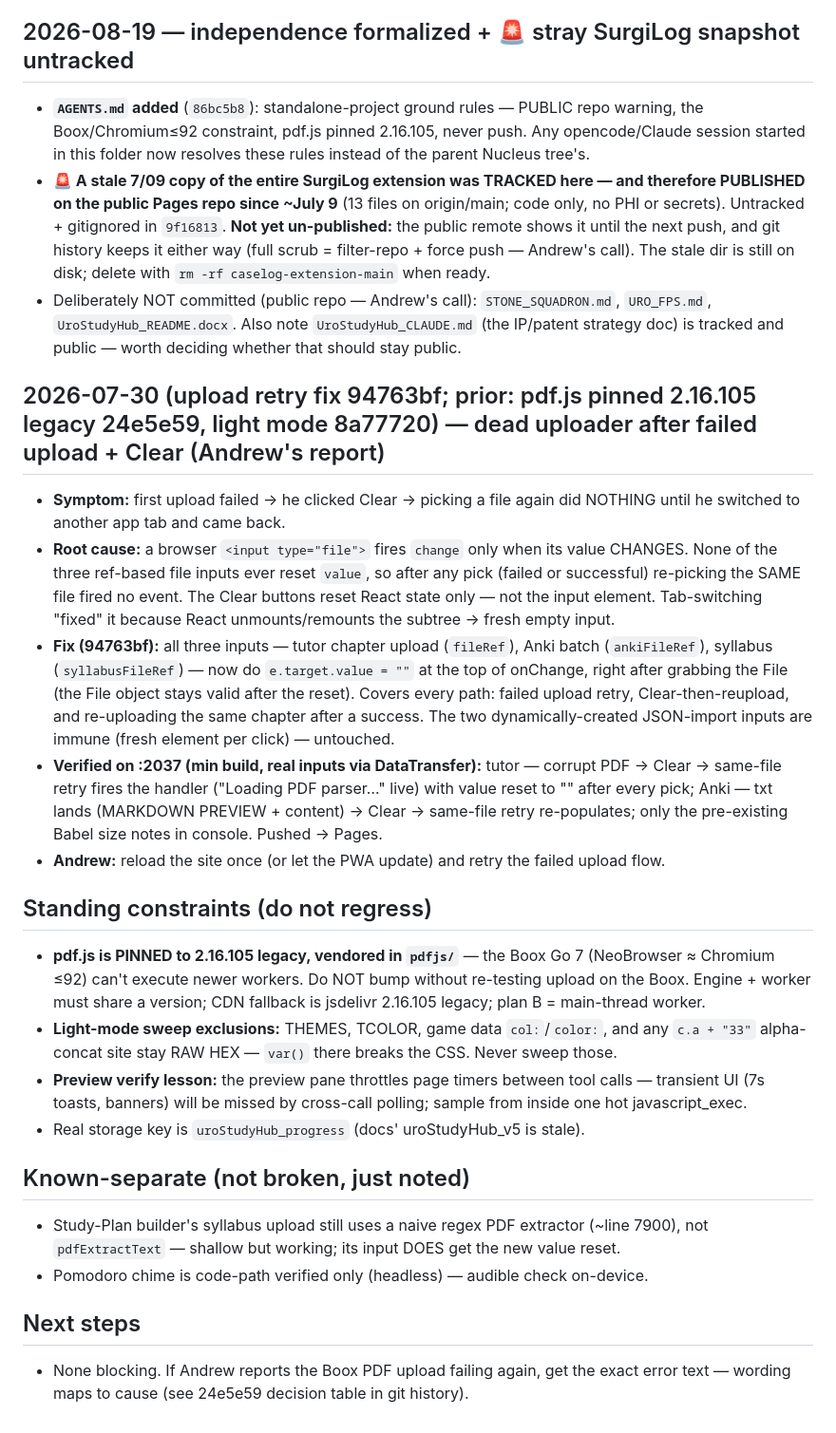
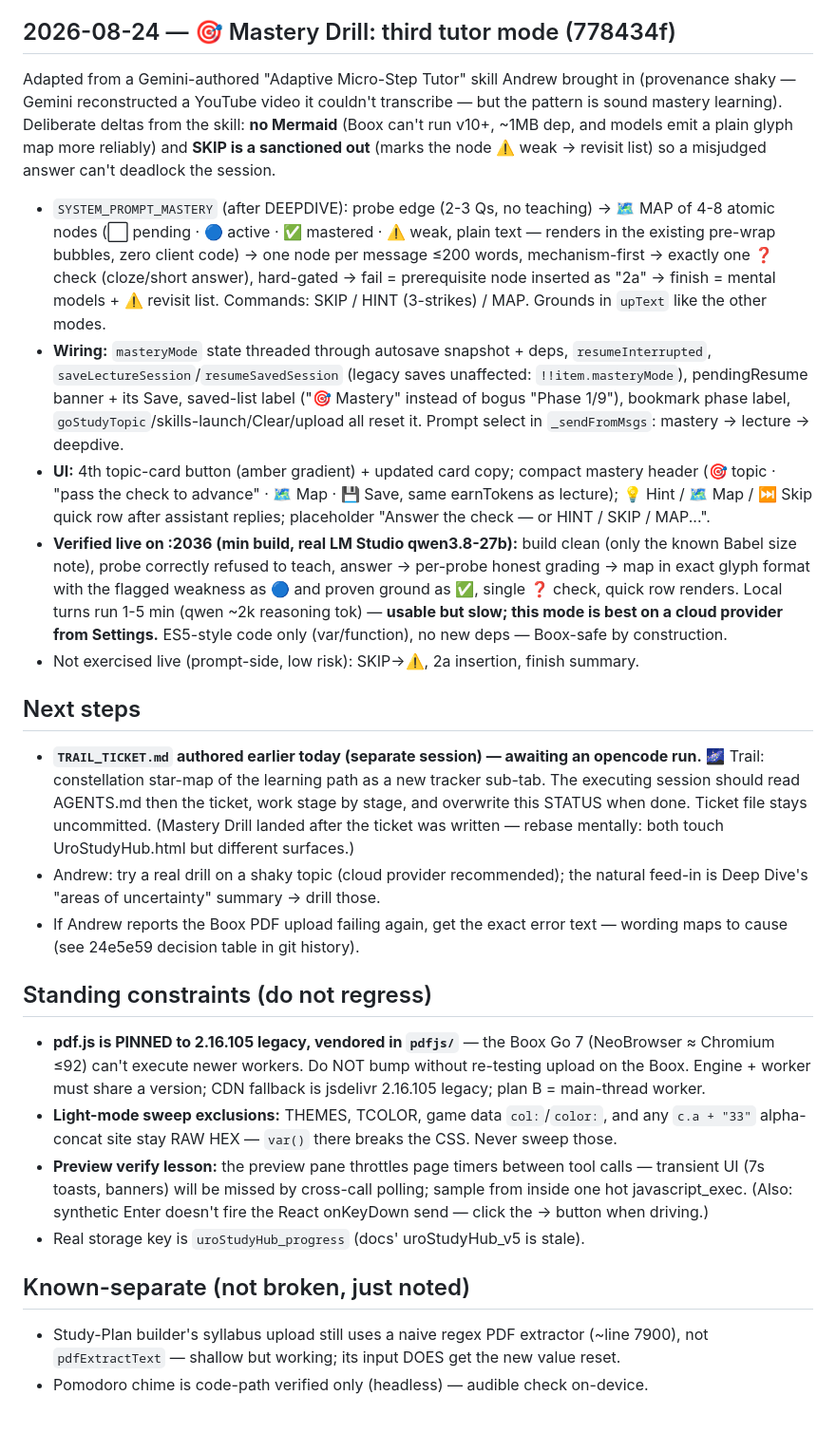
Before and after one commit to chefboiandee/UroStudyHub, a Markdown page: STATUS.md, the part around one of its changes. Shown at 95% size. GitHub-like rendering.

Commit message:
docs: STATUS — Mastery Drill mode shipped + verified; Trail ticket note preserved
Co-Authored-By: Claude Fable 5 <noreply@anthropic.com>

```diff
--- a/STATUS.md
+++ b/STATUS.md
@@ -4,47 +4,53 @@
 **Tool:** Claude Code (Fable 5)
 
-## 2026-08-19 — independence formalized + 🚨 stray SurgiLog snapshot untracked
+## 2026-08-24 — 🎯 Mastery Drill: third tutor mode (778434f)
 
-- **`AGENTS.md` added** (`86bc5b8`): standalone-project ground rules — PUBLIC
-  repo warning, the Boox/Chromium≤92 constraint, pdf.js pinned 2.16.105,
-  never push. Any opencode/Claude session started in this folder now resolves
-  these rules instead of the parent Nucleus tree's.
-- **🚨 A stale 7/09 copy of the entire SurgiLog extension was TRACKED here —
-  and therefore PUBLISHED on the public Pages repo since ~July 9** (13 files
-  on origin/main; code only, no PHI or secrets). Untracked + gitignored in
-  `9f16813`. **Not yet un-published:** the public remote shows it until the
-  next push, and git history keeps it either way (full scrub = filter-repo +
-  force push — Andrew's call). The stale dir is still on disk; delete with
-  `rm -rf caselog-extension-main` when ready.
-- Deliberately NOT committed (public repo — Andrew's call):
-  `STONE_SQUADRON.md`, `URO_FPS.md`, `UroStudyHub_README.docx`. Also note
-  `UroStudyHub_CLAUDE.md` (the IP/patent strategy doc) is tracked and public —
-  worth deciding whether that should stay public.
+Adapted from a Gemini-authored "Adaptive Micro-Step Tutor" skill Andrew brought
+in (provenance shaky — Gemini reconstructed a YouTube video it couldn't
+transcribe — but the pattern is sound mastery learning). Deliberate deltas from
+the skill: **no Mermaid** (Boox can't run v10+, ~1MB dep, and models emit a
+plain glyph map more reliably) and **SKIP is a sanctioned out** (marks the node
+⚠️ weak → revisit list) so a misjudged answer can't deadlock the session.
 
-## 2026-07-30 (upload retry fix 94763bf; prior: pdf.js pinned 2.16.105 legacy 24e5e59, light mode 8a77720) — dead uploader after failed upload + Clear (Andrew's report)
+- `SYSTEM_PROMPT_MASTERY` (after DEEPDIVE): probe edge (2-3 Qs, no teaching) →
+  🗺️ MAP of 4-8 atomic nodes (⬜ pending · 🔵 active · ✅ mastered · ⚠️ weak,
+  plain text — renders in the existing pre-wrap bubbles, zero client code) →
+  one node per message ≤200 words, mechanism-first → exactly one ❓ check
+  (cloze/short answer), hard-gated → fail = prerequisite node inserted as "2a"
+  → finish = mental models + ⚠️ revisit list. Commands: SKIP / HINT
+  (3-strikes) / MAP. Grounds in `upText` like the other modes.
+- **Wiring:** `masteryMode` state threaded through autosave snapshot + deps,
+  `resumeInterrupted`, `saveLectureSession`/`resumeSavedSession` (legacy saves
+  unaffected: `!!item.masteryMode`), pendingResume banner + its Save,
+  saved-list label ("🎯 Mastery" instead of bogus "Phase 1/9"), bookmark phase
+  label, `goStudyTopic`/skills-launch/Clear/upload all reset it. Prompt select
+  in `_sendFromMsgs`: mastery → lecture → deepdive.
+- **UI:** 4th topic-card button (amber gradient) + updated card copy; compact
+  mastery header (🎯 topic · "pass the check to advance" · 🗺️ Map · 💾 Save,
+  same earnTokens as lecture); 💡 Hint / 🗺️ Map / ⏭️ Skip quick row after
+  assistant replies; placeholder "Answer the check — or HINT / SKIP / MAP...".
+- **Verified live on :2036 (min build, real LM Studio qwen3.8-27b):** build
+  clean (only the known Babel size note), probe correctly refused to teach,
+  answer → per-probe honest grading → map in exact glyph format with the
+  flagged weakness as 🔵 and proven ground as ✅, single ❓ check, quick row
+  renders. Local turns run 1-5 min (qwen ~2k reasoning tok) — **usable but
+  slow; this mode is best on a cloud provider from Settings.** ES5-style
+  code only (var/function), no new deps — Boox-safe by construction.
+- Not exercised live (prompt-side, low risk): SKIP→⚠️, 2a insertion, finish
+  summary.
 
-- **Symptom:** first upload failed → he clicked Clear → picking a file again
-  did NOTHING until he switched to another app tab and came back.
-- **Root cause:** a browser `<input type="file">` fires `change` only when its
-  value CHANGES. None of the three ref-based file inputs ever reset `value`,
-  so after any pick (failed or successful) re-picking the SAME file fired no
-  event. The Clear buttons reset React state only — not the input element.
-  Tab-switching "fixed" it because React unmounts/remounts the subtree → fresh
-  empty input.
-- **Fix (94763bf):** all three inputs — tutor chapter upload (`fileRef`), Anki
-  batch (`ankiFileRef`), syllabus (`syllabusFileRef`) — now do
-  `e.target.value = ""` at the top of onChange, right after grabbing the File
-  (the File object stays valid after the reset). Covers every path: failed
-  upload retry, Clear-then-reupload, and re-uploading the same chapter after a
-  success. The two dynamically-created JSON-import inputs are immune (fresh
-  element per click) — untouched.
-- **Verified on :2037 (min build, real inputs via DataTransfer):** tutor —
-  corrupt PDF → Clear → same-file retry fires the handler ("Loading PDF
-  parser…" live) with value reset to "" after every pick; Anki — txt lands
-  (MARKDOWN PREVIEW + content) → Clear → same-file retry re-populates; only
-  the pre-existing Babel size notes in console. Pushed → Pages.
-- **Andrew:** reload the site once (or let the PWA update) and retry the
-  failed upload flow.
+## Next steps
+
+- **`TRAIL_TICKET.md` authored earlier today (separate session) — awaiting an
+  opencode run.** 🌌 Trail: constellation star-map of the learning path as a
+  new tracker sub-tab. The executing session should read AGENTS.md then the
+  ticket, work stage by stage, and overwrite this STATUS when done. Ticket
+  file stays uncommitted. (Mastery Drill landed after the ticket was written —
+  rebase mentally: both touch UroStudyHub.html but different surfaces.)
+- Andrew: try a real drill on a shaky topic (cloud provider recommended); the
+  natural feed-in is Deep Dive's "areas of uncertainty" summary → drill those.
+- If Andrew reports the Boox PDF upload failing again, get the exact error
+  text — wording maps to cause (see 24e5e59 decision table in git history).
 
 ## Standing constraints (do not regress)
 
@@ -57,7 +63,8 @@
   the CSS. Never sweep those.
 - **Preview verify lesson:** the preview pane throttles page timers between
   tool calls — transient UI (7s toasts, banners) will be missed by cross-call
-  polling; sample from inside one hot javascript_exec.
+  polling; sample from inside one hot javascript_exec. (Also: synthetic Enter
+  doesn't fire the React onKeyDown send — click the → button when driving.)
 - Real storage key is `uroStudyHub_progress` (docs' uroStudyHub_v5 is stale).
 
 ## Known-separate (not broken, just noted)
@@ -67,9 +74,3 @@
   the new value reset.
 - Pomodoro chime is code-path verified only (headless) — audible check
   on-device.
-
-## Next steps
-
-- None blocking. If Andrew reports the Boox PDF upload failing again, get the
-  exact error text — wording maps to cause (see 24e5e59 decision table in git
-  history).
```
Also changed, not shown: other parts of STATUS.md (+1 -1 lines).
